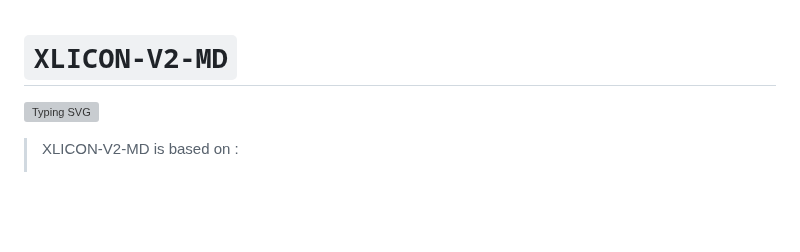
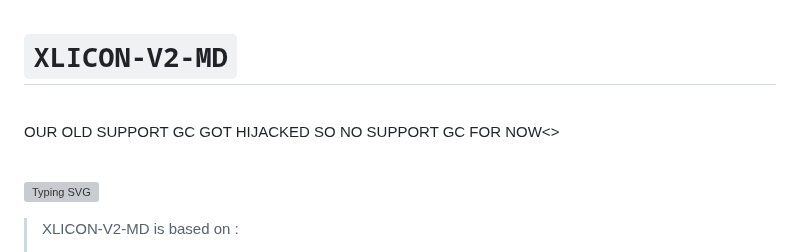
Before and after one commit to phoenix979797/XLICON-V2-MD, a Markdown page: README.md, the part around the change. GitHub-like rendering; blank space fills up the shorter version; grey boxes are pictures that could not be loaded.

```diff
--- a/README.md
+++ b/README.md
@@ -1,4 +1,8 @@
 # `XLICON-V2-MD`
+<br>
+<p>OUR OLD SUPPORT GC GOT HIJACKED SO NO SUPPORT GC FOR NOW<></p>
+<br>
+
 
 ![Typing SVG](https://readme-typing-svg.demolab.com?font=Ribeye&size=50&pause=1000&color=ff0000&center=true&width=900&height=100&lines=Its%20XLICON-V2-MD;%20Multi-Device%20WhatsApp%20Bot;%20Developed%20By%20SALMAN%20AHMAD)
 <p align="center">
```
